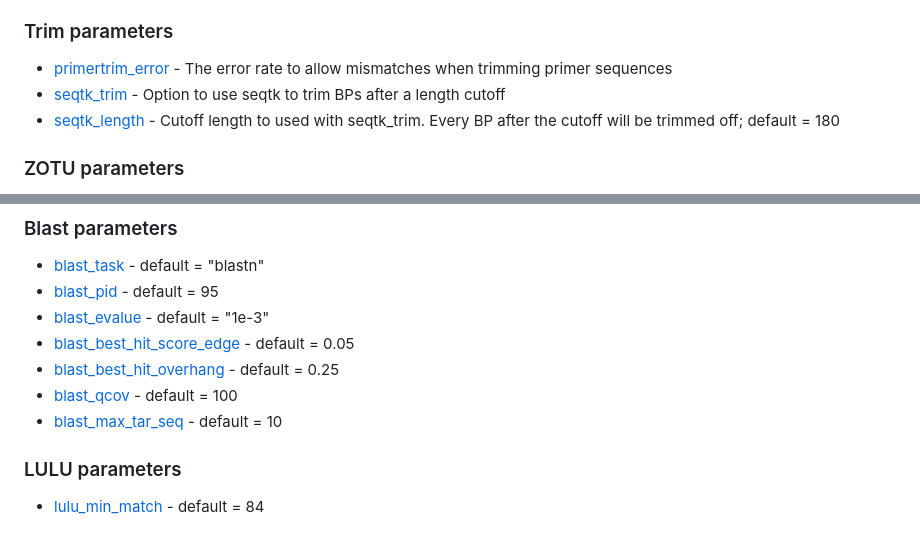
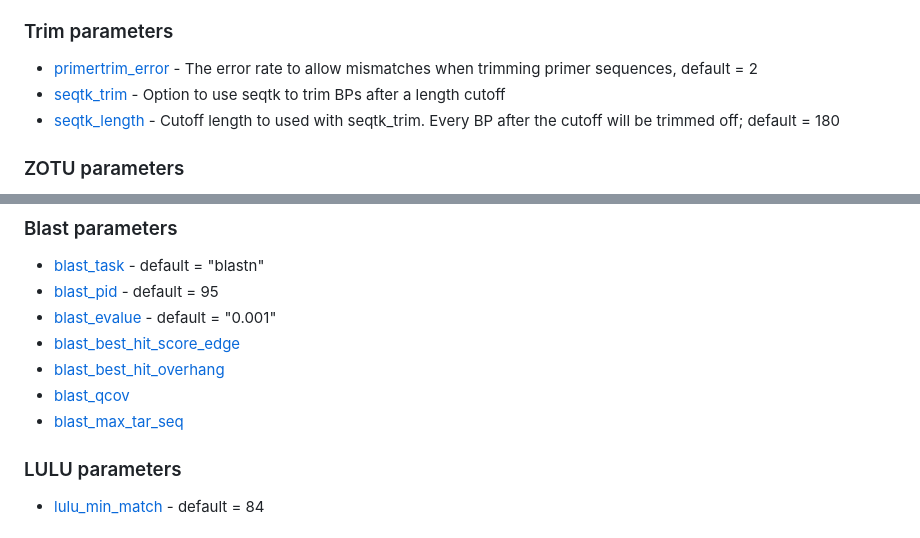
Before and after one commit to MinderooFoundation/OceanOmics-amplicon-nf, a Markdown page: docs/parameters.md, 2 parts joined by grey strips. Rendered like a GitHub page.

Commit message:
Updated parameter documentation to accurately reflect default values

```diff
--- a/docs/parameters.md
+++ b/docs/parameters.md
@@ -30,7 +30,7 @@ All the parameters in the pipeline can be set in a config file, or they can be s
 
 ### Trim parameters
 
-- [primertrim_error](#primertrim_error) - The error rate to allow mismatches when trimming primer sequences
+- [primertrim_error](#primertrim_error) - The error rate to allow mismatches when trimming primer sequences, default = 2
 - [seqtk_trim](#seqtk_trim) - Option to use seqtk to trim BPs after a length cutoff
 - [seqtk_length](#seqth_length) - Cutoff length to used with seqtk_trim. Every BP after the cutoff will be trimmed off; default = 180
 
@@ -53,11 +53,11 @@ All the parameters in the pipeline can be set in a config file, or they can be s
 
 - [blast_task](#blast_task) - default = "blastn"
 - [blast_pid](#blast_pid) - default = 95
-- [blast_evalue](#blast_evalue) - default = "1e-3"
-- [blast_best_hit_score_edge](#blast_best_hit_score_edge) - default = 0.05
-- [blast_best_hit_overhang](#blast_best_hit_overhang) - default = 0.25
-- [blast_qcov](#blast_qcov) - default = 100
-- [blast_max_tar_seq](#blast_max_tar_seq) - default = 10
+- [blast_evalue](#blast_evalue) - default = "0.001"
+- [blast_best_hit_score_edge](#blast_best_hit_score_edge)
+- [blast_best_hit_overhang](#blast_best_hit_overhang)
+- [blast_qcov](#blast_qcov)
+- [blast_max_tar_seq](#blast_max_tar_seq)
 
 ### LULU parameters
 
```
